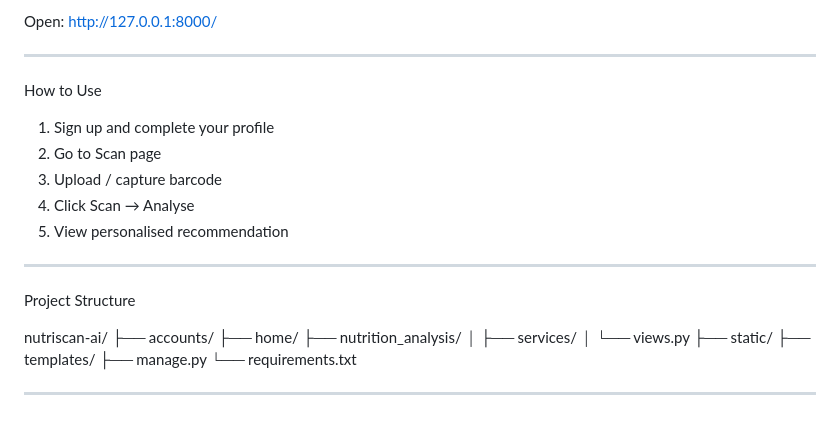
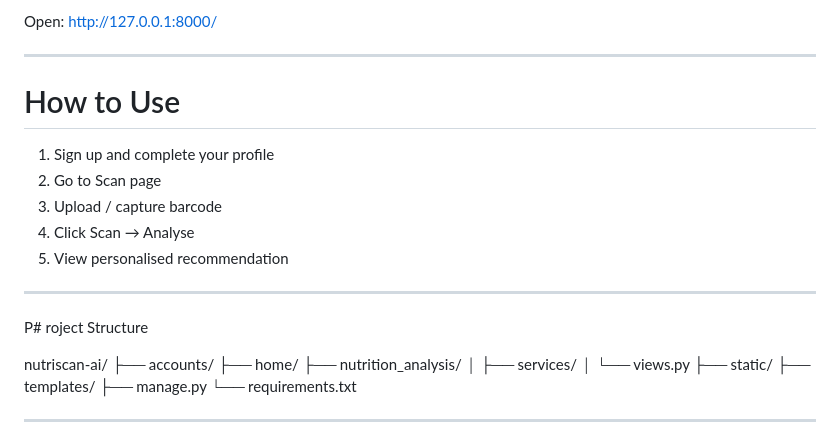
Before and after one commit to santosh6672/nutriscan-AI, a Markdown page: readme.md, the part around one of its changes. Drawn GitHub-style.

```diff
--- a/readme.md
+++ b/readme.md
@@ -134,7 +134,7 @@ Open: http://127.0.0.1:8000/
 
 ---
 
-How to Use
+# How to Use
 
 1. Sign up and complete your profile
 2. Go to Scan page
@@ -144,7 +144,7 @@ How to Use
 
 ---
 
-Project Structure
+P# roject Structure
 
 nutriscan-ai/
 ├── accounts/
```
Also changed, not shown: other parts of readme.md (+8 -8 lines).
